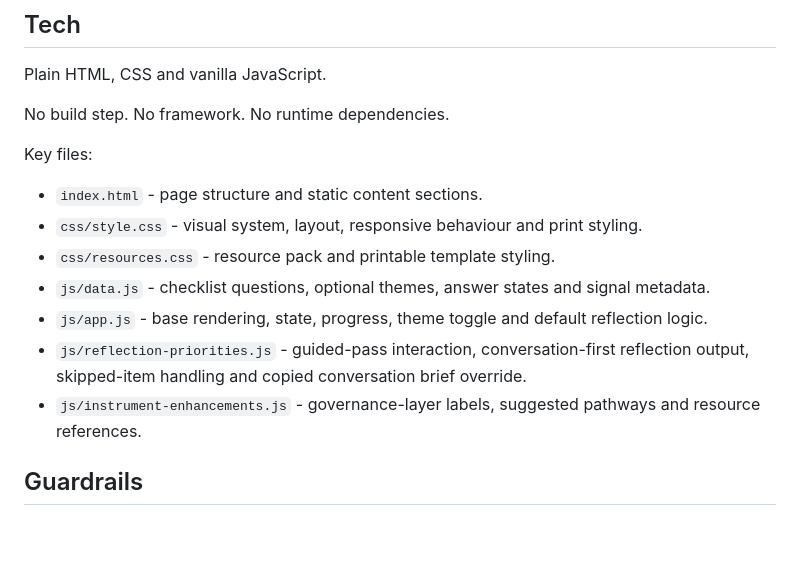
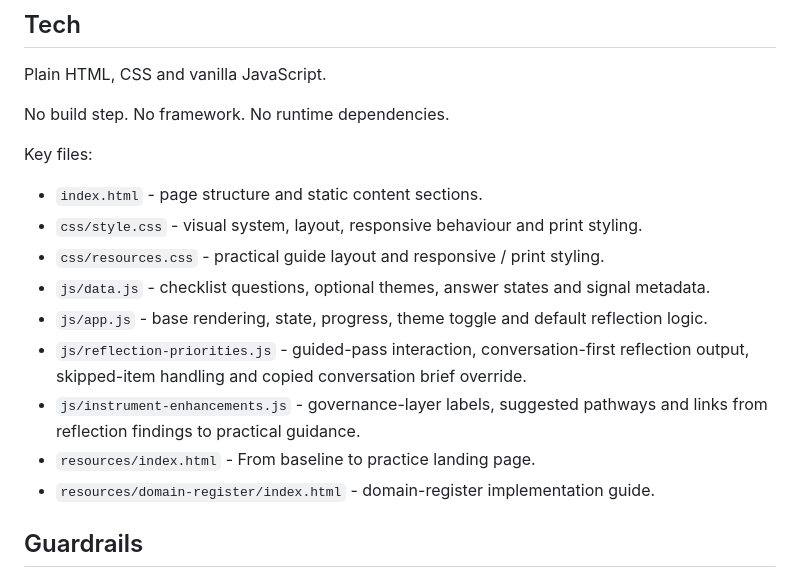
Before and after one commit to bchetcuti/domain-governance-baseline, a Markdown page: README.md, the part around one of its changes. GitHub-like rendering; blank space fills up the shorter version.

```diff
--- a/README.md
+++ b/README.md
@@ -114,12 +134,15 @@ Key files:
 
 - `index.html` - page structure and static content sections.
 - `css/style.css` - visual system, layout, responsive behaviour and print styling.
-- `css/resources.css` - resource pack and printable template styling.
+- `css/resources.css` - practical guide layout and responsive / print styling.
 - `js/data.js` - checklist questions, optional themes, answer states and signal metadata.
 - `js/app.js` - base rendering, state, progress, theme toggle and default reflection logic.
 - `js/reflection-priorities.js` - guided-pass interaction, conversation-first reflection output,
   skipped-item handling and copied conversation brief override.
-- `js/instrument-enhancements.js` - governance-layer labels, suggested pathways and resource references.
+- `js/instrument-enhancements.js` - governance-layer labels, suggested pathways and links from
+  reflection findings to practical guidance.
+- `resources/index.html` - From baseline to practice landing page.
+- `resources/domain-register/index.html` - domain-register implementation guide.
 
 ## Guardrails
 
```
Also changed, not shown: other parts of README.md (+50 -22 lines).
